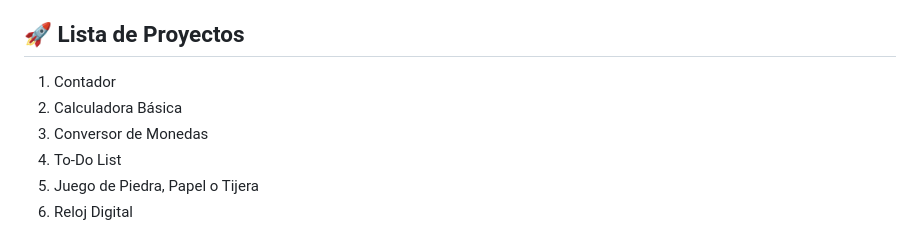
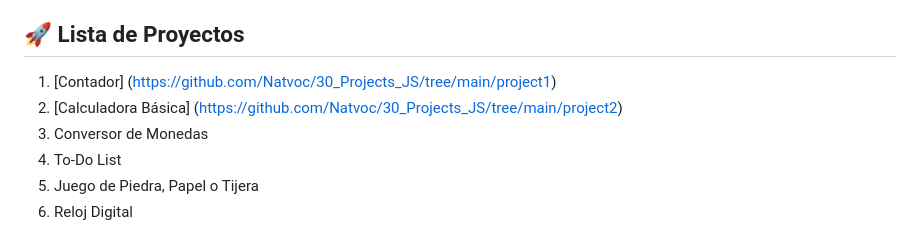
Before and after one commit to Natvoc/30_Projects_JS, a Markdown page: README.md, the part around the change. Drawn GitHub-style.

Commit message:
links README

```diff
--- a/README.md
+++ b/README.md
@@ -21,8 +21,8 @@ Cada uno de los 30 proyectos está diseñado para ser un ejercicio práctico enf
 
 ## 🚀 Lista de Proyectos
 
-1. Contador
-2. Calculadora Básica
+1. [Contador] (https://github.com/Natvoc/30_Projects_JS/tree/main/project1)
+2. [Calculadora Básica] (https://github.com/Natvoc/30_Projects_JS/tree/main/project2)
 3. Conversor de Monedas
 4. To-Do List
 5. Juego de Piedra, Papel o Tijera
```
